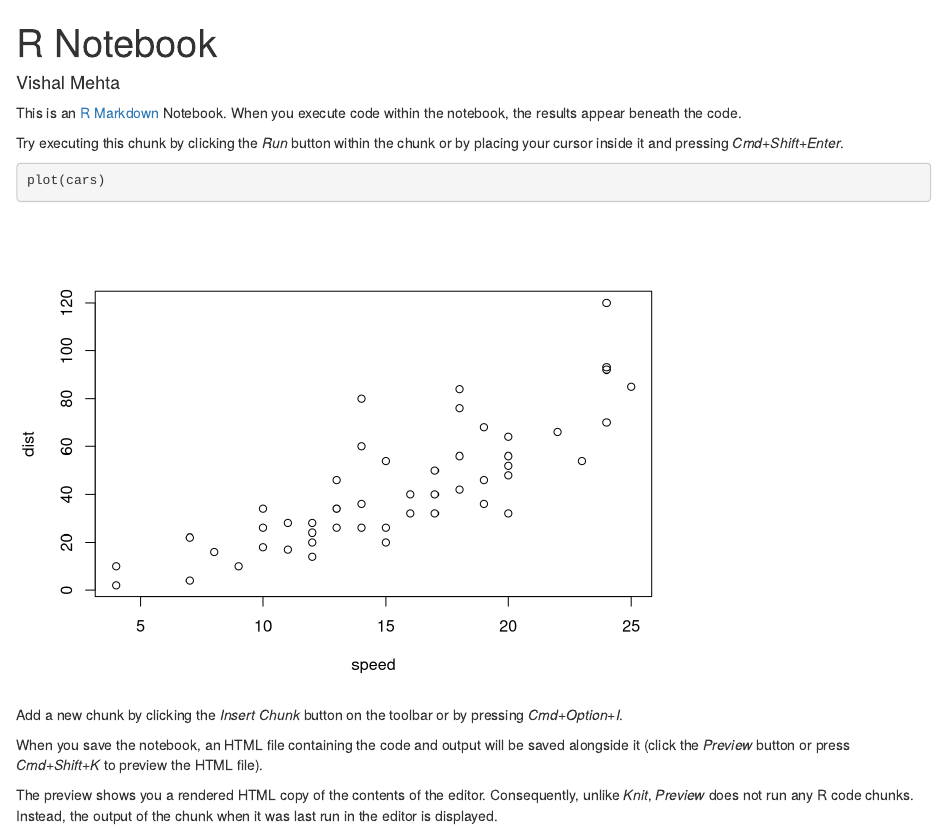
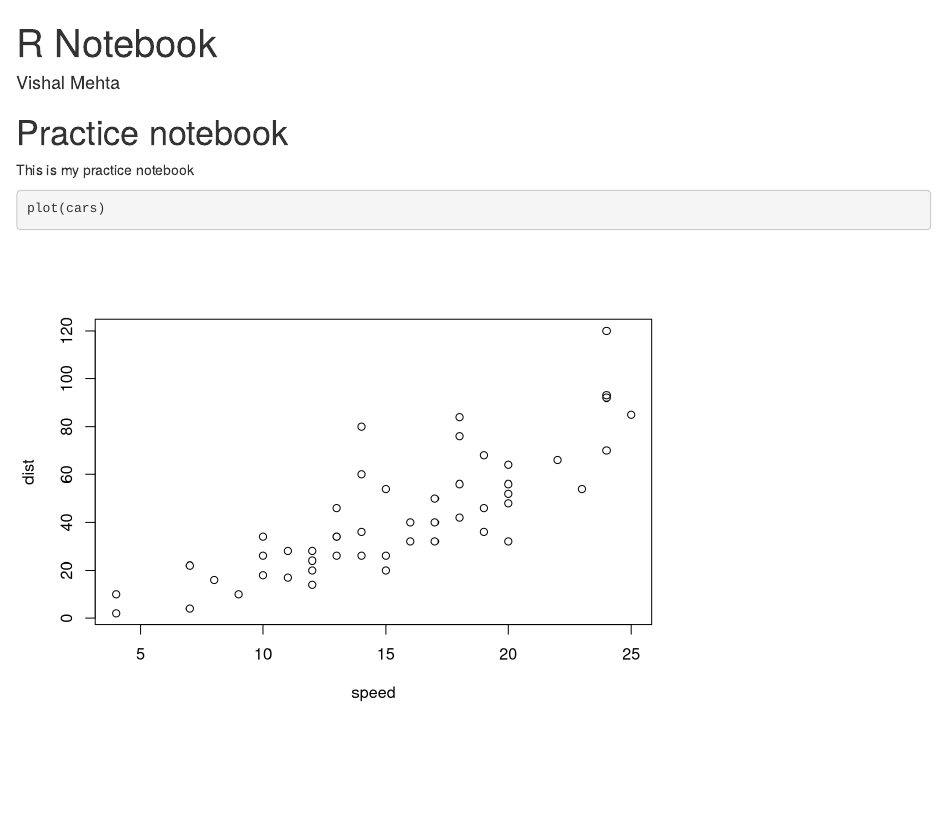
Before and after one commit to Vmehta16/CPSC-Bonus-Assignment, an R Markdown document (NewProjectNotebook.Rmd): the page in a window 1100 px wide, from its top. Rendered offline with R 4.5, knitr and Pandoc, with nearby package versions.

Commit message:
Adding info

````diff
--- a/NewProjectNotebook.Rmd
+++ b/NewProjectNotebook.Rmd
@@ -4,16 +4,10 @@ author: "Vishal Mehta"
 output: html_notebook
 ---
 
-This is an [R Markdown](http://rmarkdown.rstudio.com) Notebook. When you execute code within the notebook, the results appear beneath the code.
+# Practice notebook
 
-Try executing this chunk by clicking the *Run* button within the chunk or by placing your cursor inside it and pressing *Cmd+Shift+Enter*.
+This is my practice notebook
 
 ```{r}
 plot(cars)
 ```
-
-Add a new chunk by clicking the *Insert Chunk* button on the toolbar or by pressing *Cmd+Option+I*.
-
-When you save the notebook, an HTML file containing the code and output will be saved alongside it (click the *Preview* button or press *Cmd+Shift+K* to preview the HTML file).
-
-The preview shows you a rendered HTML copy of the contents of the editor. Consequently, unlike *Knit*, *Preview* does not run any R code chunks. Instead, the output of the chunk when it was last run in the editor is displayed.
````
